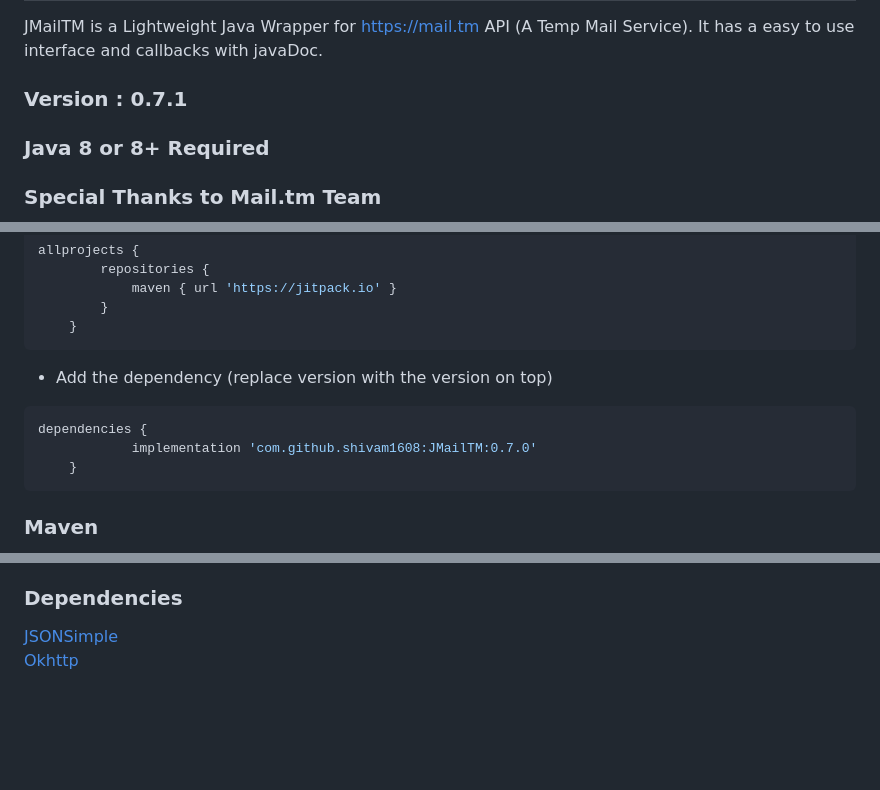
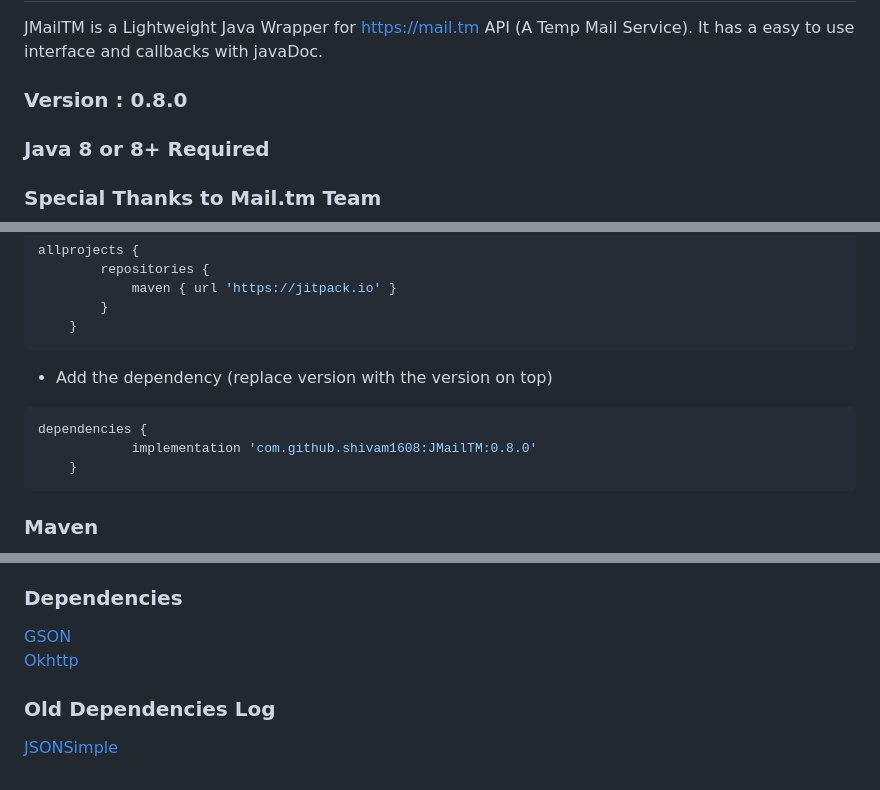
Before and after one commit to shivam1608/JMailTM, a Markdown page: README.md, 3 parts joined by grey strips. Rendered like a GitHub page; blank space fills up the shorter version.

````diff
--- a/README.md
+++ b/README.md
@@ -6,7 +6,7 @@
 # JMailTM
 JMailTM is a Lightweight Java Wrapper for https://mail.tm API (A Temp Mail Service). It has a easy to use interface and callbacks with javaDoc.
 
-### Version : 0.7.1
+### Version : 0.8.0
 ### Java 8 or 8+ Required
 ### Special Thanks to Mail.tm Team
 <img src="thanks.png" width="500" height="300">
@@ -26,7 +26,7 @@ allprojects {
 - Add the dependency (replace version with the version on top)
 ```gradle
 dependencies {
-	        implementation 'com.github.shivam1608:JMailTM:0.7.0'
+	        implementation 'com.github.shivam1608:JMailTM:0.8.0'
 	}
 ```
 
@@ -357,5 +359,8 @@ IDE Used : IntelliJ
 
 ### Dependencies
-[JSONSimple](https://github.com/fangyidong/json-simple)
+[GSON](https://github.com/google/gson)
 <br>
 [Okhttp](https://square.github.io/okhttp/)
+
+### Old Dependencies Log
+[JSONSimple](https://github.com/fangyidong/json-simple)
````
Also changed, not shown: other parts of README.md (+3 -1 lines).
